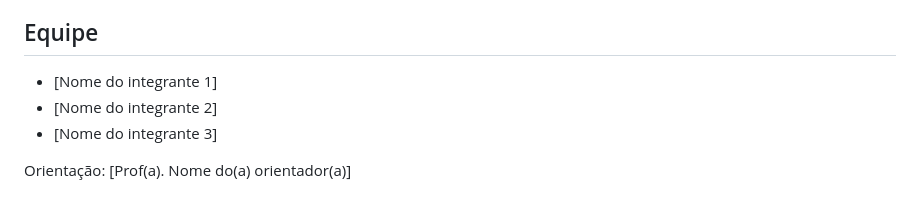
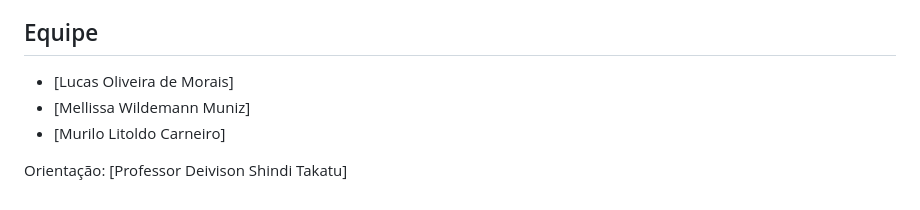
Before and after one commit to lucasmorais09/LifeQuest, a Markdown page: README.md, the part around one of its changes. Rendered like a GitHub page.

Commit message:
Revise README with new app URL and team details
Updated application link and team member names in README.

```diff
--- a/README.md
+++ b/README.md
@@ -69,8 +69,8 @@ docs/                              monografia e diagramas
 
 ## Equipe
 
-- [Nome do integrante 1]
-- [Nome do integrante 2]
-- [Nome do integrante 3]
+- [Lucas Oliveira de Morais]
+- [Mellissa Wildemann Muniz]
+- [Murilo Litoldo Carneiro]
 
-Orientação: [Prof(a). Nome do(a) orientador(a)]
+Orientação: [Professor Deivison Shindi Takatu]
```
Also changed, not shown: other parts of README.md (+1 -1 lines).
